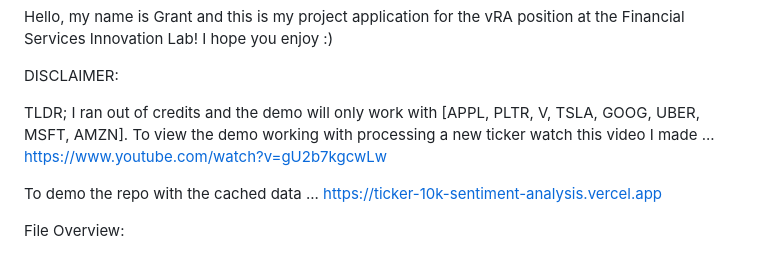
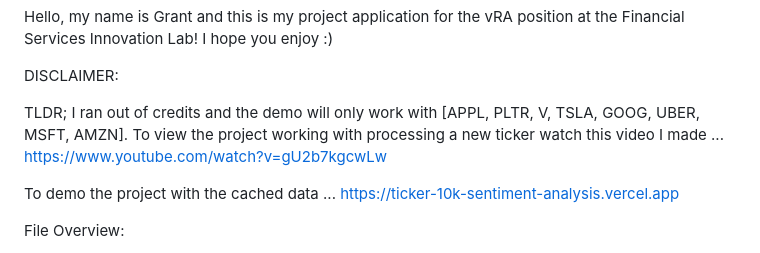
Before and after one commit to grantgaffney/Ticker-10k-Sentiment-Analysis, a Markdown page: README.md, the part around the change. Rendered like a GitHub page.

```diff
--- a/README.md
+++ b/README.md
@@ -3,11 +3,10 @@ Hello, my name is Grant and this is my project application for the vRA position
 
 DISCLAIMER:
 
- TLDR; I ran out of credits and the demo will only work with [APPL, PLTR, V, TSLA, GOOG, UBER, MSFT, AMZN]. To view the demo working with processing a new ticker watch this video I
+ TLDR; I ran out of credits and the demo will only work with [APPL, PLTR, V, TSLA, GOOG, UBER, MSFT, AMZN]. To view the project working with processing a new ticker watch this video I
  made ... https://www.youtube.com/watch?v=gU2b7kgcwLw
 
-
-  To demo the repo with the cached data ... https://ticker-10k-sentiment-analysis.vercel.app
+  To demo the project with the cached data ... https://ticker-10k-sentiment-analysis.vercel.app
 
 File Overview:
 
```
